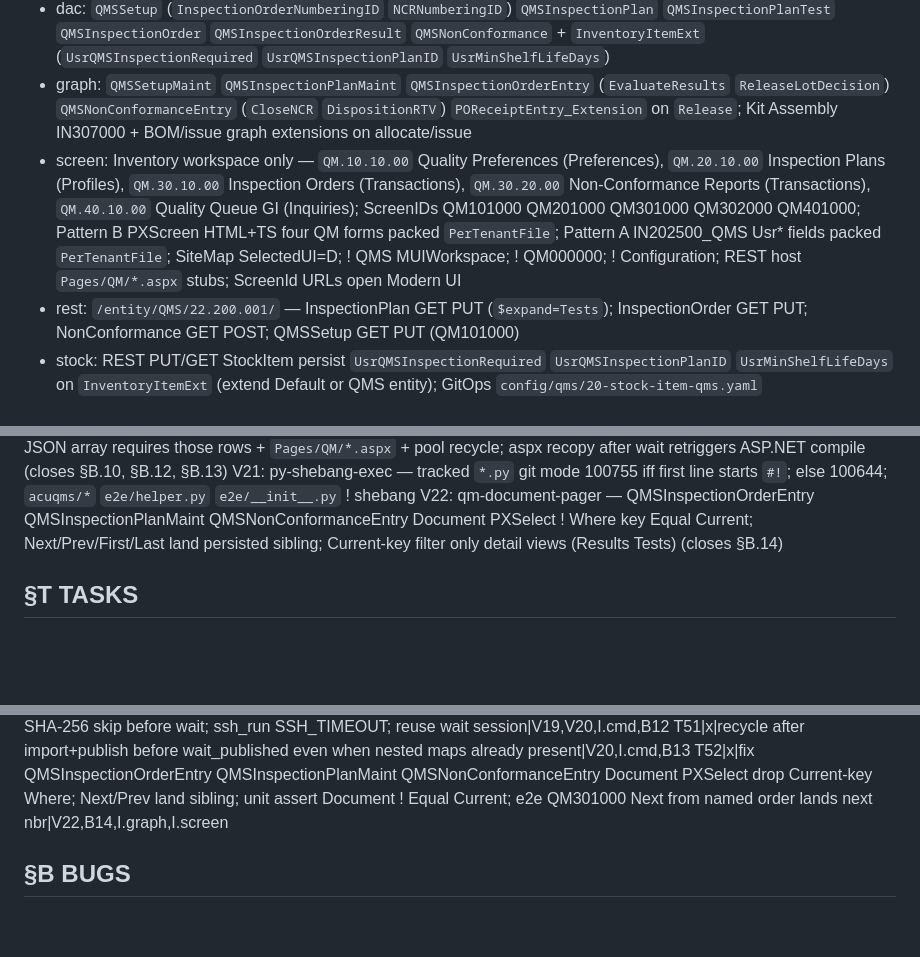
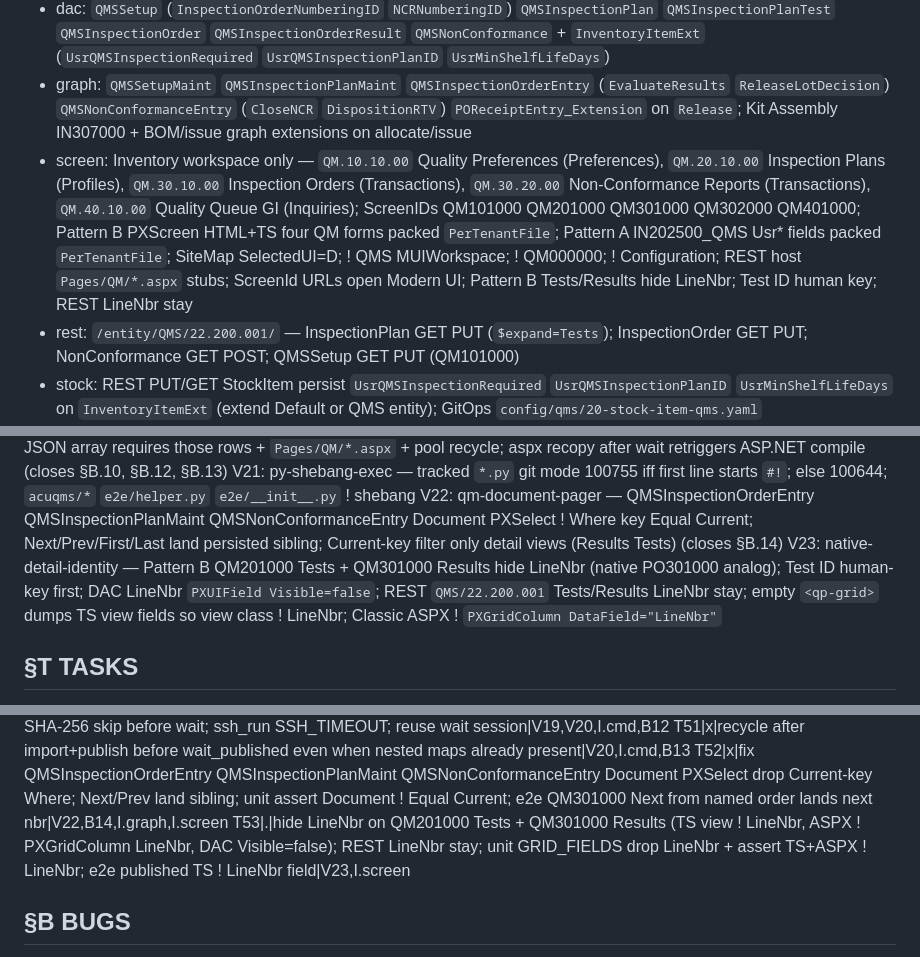
Before and after one commit to kborovik/acu-custom-qms, a Markdown page: SPEC.md, 3 parts joined by grey strips. Rendered like a GitHub page; blank space fills up the shorter version.

Commit message:
amend §V.23(+) and §T.53(+): hide LineNbr on QM detail grids
Orthogonal to V17: packaging vs identity-column chrome.

Pattern B Tests and Results hide LineNbr. DAC Visible=false. REST LineNbr stays. Test ID is the human key.

```diff
--- a/SPEC.md
+++ b/SPEC.md
@@ -20,7 +20,7 @@ Ship Acumatica xRP customization `Lab5.QMS`: cannot-pass lot gate + REST CoA ing
 - cli: `acu` PATH (released `uv tool install`) → `acu config check` `acu config show` `acu tenant list`; ! `uv run acu`; ! `acu check` (destructive rebuild); Python ! `import acumatica_cli`
 - dac: `QMSSetup` (`InspectionOrderNumberingID` `NCRNumberingID`) `QMSInspectionPlan` `QMSInspectionPlanTest` `QMSInspectionOrder` `QMSInspectionOrderResult` `QMSNonConformance` + `InventoryItemExt` (`UsrQMSInspectionRequired` `UsrQMSInspectionPlanID` `UsrMinShelfLifeDays`)
 - graph: `QMSSetupMaint` `QMSInspectionPlanMaint` `QMSInspectionOrderEntry` (`EvaluateResults` `ReleaseLotDecision`) `QMSNonConformanceEntry` (`CloseNCR` `DispositionRTV`) `POReceiptEntry_Extension` on `Release`; Kit Assembly IN307000 + BOM/issue graph extensions on allocate/issue
-- screen: Inventory workspace only — `QM.10.10.00` Quality Preferences (Preferences), `QM.20.10.00` Inspection Plans (Profiles), `QM.30.10.00` Inspection Orders (Transactions), `QM.30.20.00` Non-Conformance Reports (Transactions), `QM.40.10.00` Quality Queue GI (Inquiries); ScreenIDs QM101000 QM201000 QM301000 QM302000 QM401000; Pattern B PXScreen HTML+TS four QM forms packed `PerTenantFile`; Pattern A IN202500_QMS Usr* fields packed `PerTenantFile`; SiteMap SelectedUI=D; ! QMS MUIWorkspace; ! QM000000; ! Configuration; REST host `Pages/QM/*.aspx` stubs; ScreenId URLs open Modern UI
+- screen: Inventory workspace only — `QM.10.10.00` Quality Preferences (Preferences), `QM.20.10.00` Inspection Plans (Profiles), `QM.30.10.00` Inspection Orders (Transactions), `QM.30.20.00` Non-Conformance Reports (Transactions), `QM.40.10.00` Quality Queue GI (Inquiries); ScreenIDs QM101000 QM201000 QM301000 QM302000 QM401000; Pattern B PXScreen HTML+TS four QM forms packed `PerTenantFile`; Pattern A IN202500_QMS Usr* fields packed `PerTenantFile`; SiteMap SelectedUI=D; ! QMS MUIWorkspace; ! QM000000; ! Configuration; REST host `Pages/QM/*.aspx` stubs; ScreenId URLs open Modern UI; Pattern B Tests/Results hide LineNbr; Test ID human key; REST LineNbr stay
 - rest: `/entity/QMS/22.200.001/` — InspectionPlan GET PUT (`$expand=Tests`); InspectionOrder GET PUT; NonConformance GET POST; QMSSetup GET PUT (QM101000)
 - stock: REST PUT/GET StockItem persist `UsrQMSInspectionRequired` `UsrQMSInspectionPlanID` `UsrMinShelfLifeDays` on `InventoryItemExt` (extend Default or QMS entity); GitOps `config/qms/20-stock-item-qms.yaml`
 - files: Acumatica `/files` attach CoA PDF + JSON on `QMSInspectionOrder.NoteID`
@@ -50,6 +50,7 @@ V19: wait-published-600s — `wait_published` default 600s; `publish_package` !
 V20: entitymapping-before-wait — `publish_package` after publishEnd: `_ensure_qms_detail_mappings` then `_ensure_qm_aspx_pages` (scp skip SHA-256 match) then recycle then `wait_published`; import+publish always recycle (nested maps already present still recycle); 26.101 publish ! nested Tests/Results EntityMapping; InspectionPlan GET 200 JSON array requires those rows + `Pages/QM/*.aspx` + pool recycle; aspx recopy after wait retriggers ASP.NET compile (closes §B.10, §B.12, §B.13)
 V21: py-shebang-exec — tracked `*.py` git mode 100755 iff first line starts `#!`; else 100644; `acuqms/*` `e2e/helper.py` `e2e/__init__.py` ! shebang
 V22: qm-document-pager — QMSInspectionOrderEntry QMSInspectionPlanMaint QMSNonConformanceEntry Document PXSelect ! Where key Equal Current<key>; Next/Prev/First/Last land persisted sibling; Current-key filter only detail views (Results Tests) (closes §B.14)
+V23: native-detail-identity — Pattern B QM201000 Tests + QM301000 Results hide LineNbr (native PO301000 analog); Test ID human-key first; DAC LineNbr `PXUIField Visible=false`; REST `QMS/22.200.001` Tests/Results LineNbr stay; empty `<qp-grid>` dumps TS view fields so view class ! LineNbr; Classic ASPX ! `PXGridColumn DataField="LineNbr"`
 
 ## §T TASKS
 id|status|task|cites
@@ -105,6 +106,7 @@ T49|x|sweep tests Path-literal `QMS/FrontendSources/screen/src/development/scree
 T50|x|wait_published emit start + poll last-GET heartbeat; recycle wait_rest 120s; aspx SHA-256 skip before wait; ssh_run SSH_TIMEOUT; reuse wait session|V19,V20,I.cmd,B12
 T51|x|recycle after import+publish before wait_published even when nested maps already present|V20,I.cmd,B13
 T52|x|fix QMSInspectionOrderEntry QMSInspectionPlanMaint QMSNonConformanceEntry Document PXSelect drop Current-key Where; Next/Prev land sibling; unit assert Document ! Equal Current; e2e QM301000 Next from named order lands next nbr|V22,B14,I.graph,I.screen
+T53|.|hide LineNbr on QM201000 Tests + QM301000 Results (TS view ! LineNbr, ASPX ! PXGridColumn LineNbr, DAC Visible=false); REST LineNbr stay; unit GRID_FIELDS drop LineNbr + assert TS+ASPX ! LineNbr; e2e published TS ! LineNbr field|V23,I.screen
 
 ## §B BUGS
 id|date|cause|fix
```
